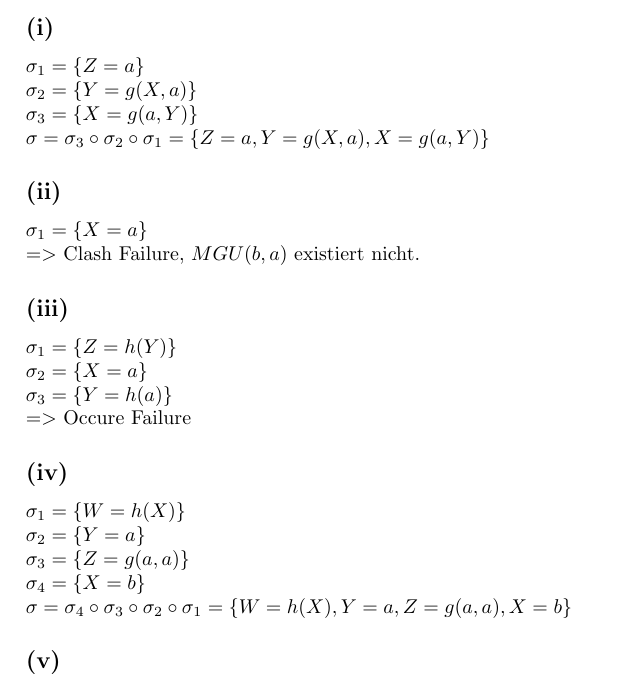
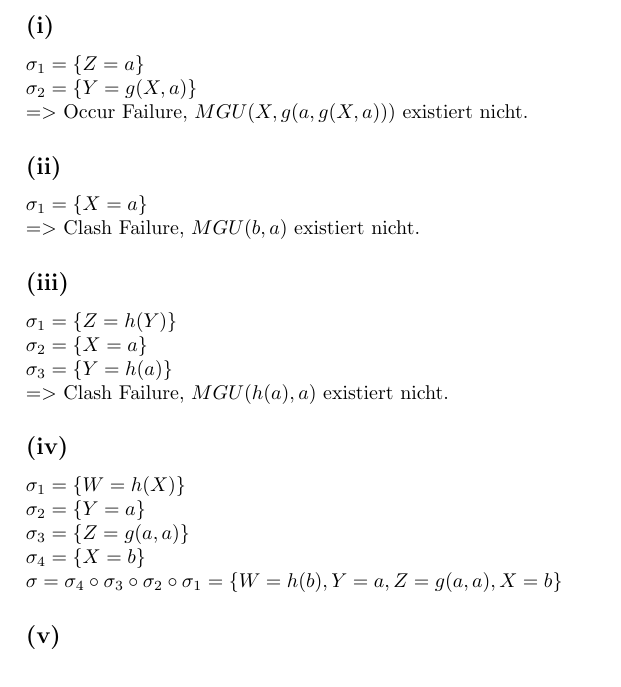
Before and after one commit to JulianGi/PrograAbgaben, a LaTeX problem sheet (UE/11/Uebung_11_HA.tex): part of the page, cut so that both start at the same text. Compiled offline with pdfLaTeX.

Commit message:
Blatt 11 Nr 2 fix

```diff
--- a/UE/11/Uebung_11_HA.tex
+++ b/UE/11/Uebung_11_HA.tex
@@ -49,8 +49,8 @@ Gruppe 12 }
 \subsection*{(i)}
 $\sigma_1 = \{Z = a\}$\\
 $\sigma_2 = \{Y = g(X,a)\}$\\
-$\sigma_3 = \{X = g(a,Y)\}$\\
-$\sigma = \sigma_3 \circ \sigma_2 \circ \sigma_1 = \{Z = a, Y = g(X,a), X = g(a,Y)\}$
+$=>$ Occur Failure, $MGU (X, g(a,g(X,a)))$ existiert nicht.
+
 \subsection*{(ii)}
 $\sigma_1 = \{X = a\}$\\
 $=>$ Clash Failure, $MGU(b,a)$ existiert nicht.
@@ -58,13 +58,13 @@ $=>$ Clash Failure, $MGU(b,a)$ existiert nicht.
 $\sigma_1 = \{Z = h(Y)\}$\\
 $\sigma_2 = \{X = a\}$\\
 $\sigma_3 = \{Y = h(a)\}$\\
-$=>$ Occure Failure
+$=>$ Clash Failure, $MGU(h(a),a)$ existiert nicht.
 \subsection*{(iv)}
 $\sigma_1 = \{W = h(X)\}$\\
 $\sigma_2 = \{Y = a\}$\\
 $\sigma_3 = \{Z = g(a,a)\}$\\
 $\sigma_4 = \{X = b\}$\\
-$\sigma = \sigma_4 \circ \sigma_3 \circ \sigma_2 \circ \sigma_1= \{W = h(X), Y=a, Z = g(a,a), X =b\}$
+$\sigma = \sigma_4 \circ \sigma_3 \circ \sigma_2 \circ \sigma_1= \{W = h(b), Y=a, Z = g(a,a), X =b\}$
 \subsection*{(v)}
 $\sigma_1 = \{X = Y\}$\\
 $\sigma_2 = \{Y = a\}$\\
```
Also changed, not shown: UE/11/Uebung_11_HA.pdf, UE/11/Uebung_11_HA.tex (2 more changed lines).
